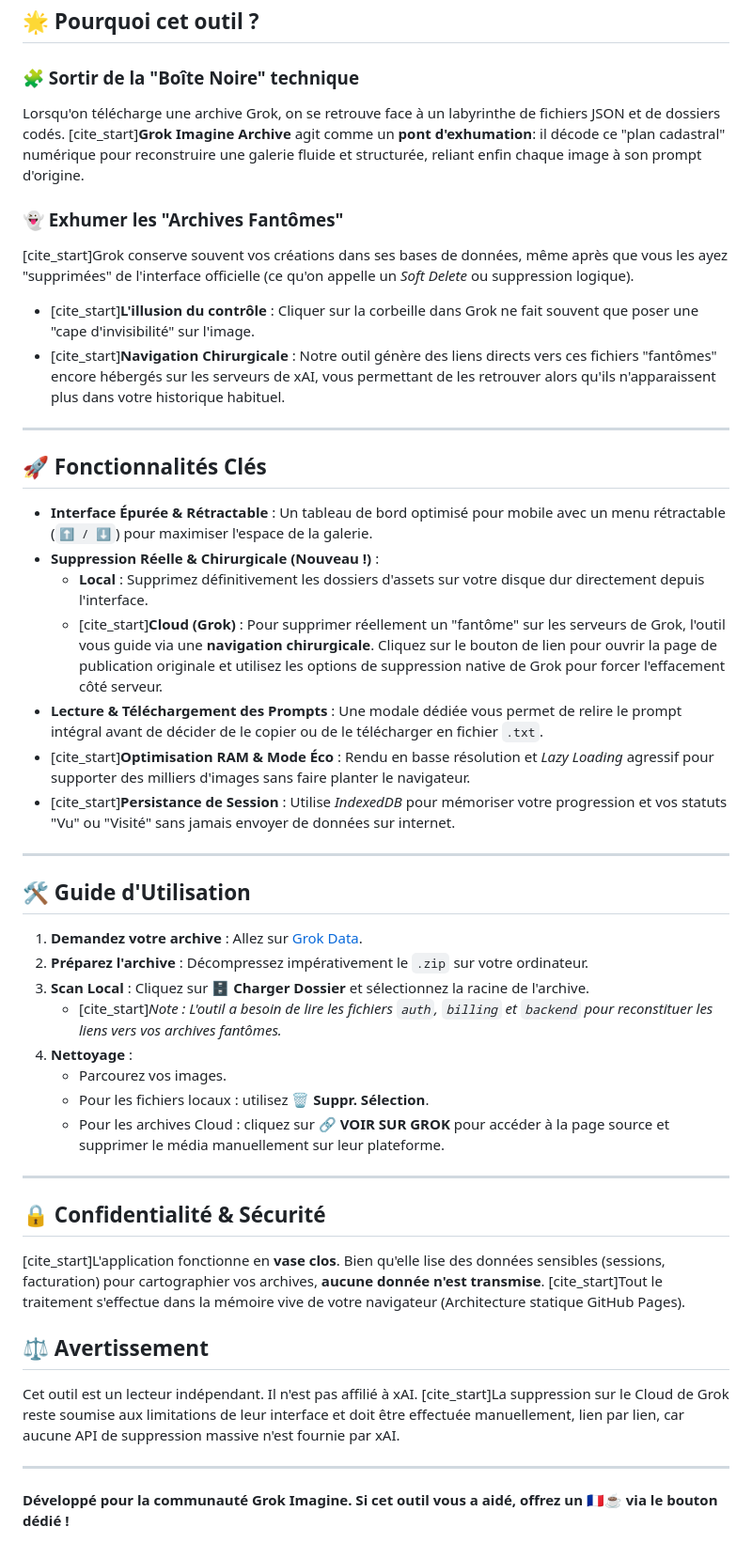
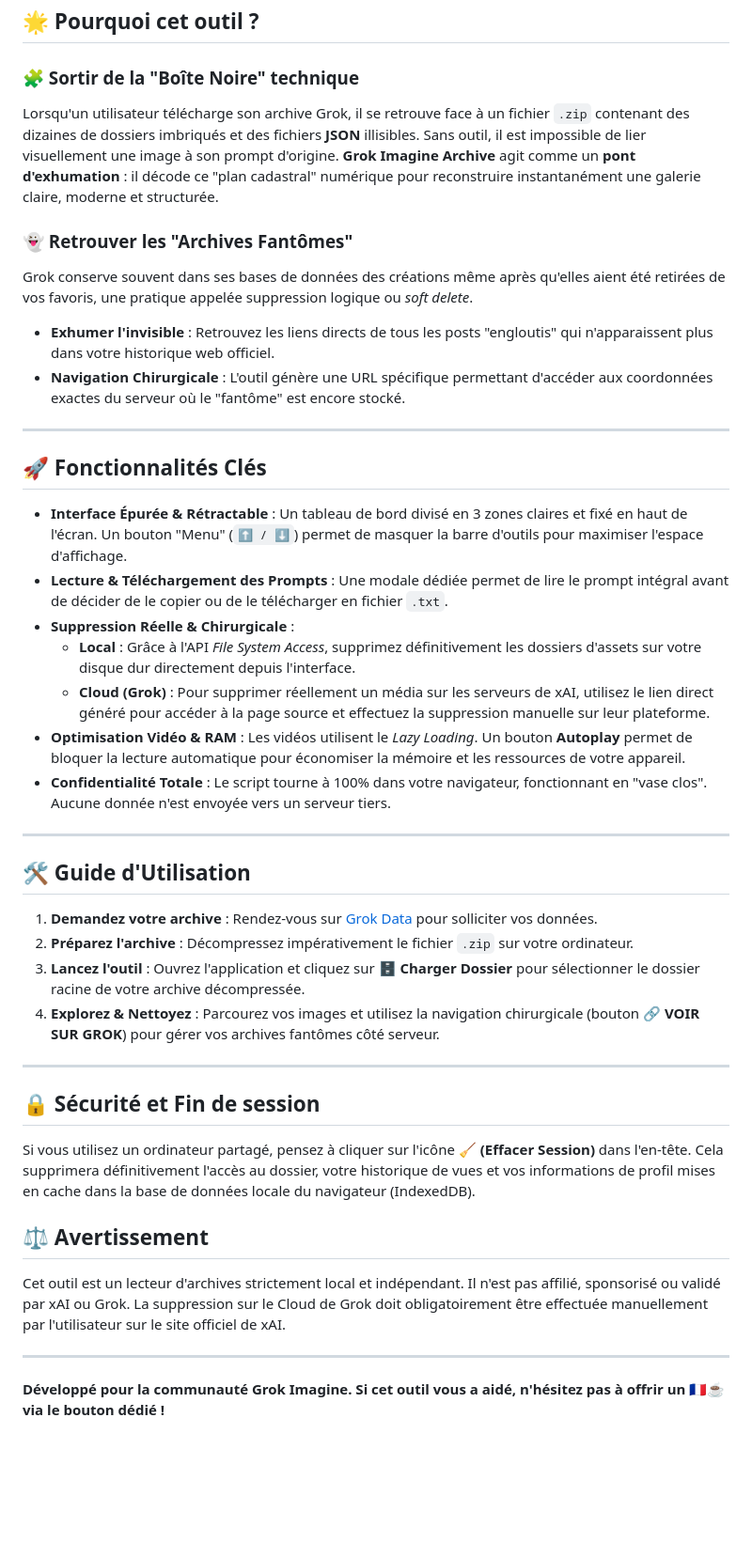
Before and after one commit to lanoixdesign/grok-archive-viewer, a Markdown page: README.md, the part around the change. Shown at 94% size. Drawn GitHub-style; blank space fills up the shorter version.

Commit message:
Revise README for clarity and improved descriptions
Updated the README to clarify the tool's functionality and improve the language for better understanding.

```diff
--- a/README.md
+++ b/README.md
@@ -9,45 +9,41 @@
 ## 🌟 Pourquoi cet outil ?
 
 ### 🧩 Sortir de la "Boîte Noire" technique
-Lorsqu'on télécharge une archive Grok, on se retrouve face à un labyrinthe de fichiers JSON et de dossiers codés. [cite_start]**Grok Imagine Archive** agit comme un **pont d'exhumation**: il décode ce "plan cadastral" numérique pour reconstruire une galerie fluide et structurée, reliant enfin chaque image à son prompt d'origine.
+Lorsqu'un utilisateur télécharge son archive Grok, il se retrouve face à un fichier `.zip` contenant des dizaines de dossiers imbriqués et des fichiers **JSON** illisibles. Sans outil, il est impossible de lier visuellement une image à son prompt d'origine. **Grok Imagine Archive** agit comme un **pont d'exhumation** : il décode ce "plan cadastral" numérique pour reconstruire instantanément une galerie claire, moderne et structurée.
 
-### 👻 Exhumer les "Archives Fantômes"
-[cite_start]Grok conserve souvent vos créations dans ses bases de données, même après que vous les ayez "supprimées" de l'interface officielle (ce qu'on appelle un *Soft Delete* ou suppression logique).
-* [cite_start]**L'illusion du contrôle** : Cliquer sur la corbeille dans Grok ne fait souvent que poser une "cape d'invisibilité" sur l'image.
-* [cite_start]**Navigation Chirurgicale** : Notre outil génère des liens directs vers ces fichiers "fantômes" encore hébergés sur les serveurs de xAI, vous permettant de les retrouver alors qu'ils n'apparaissent plus dans votre historique habituel.
+### 👻 Retrouver les "Archives Fantômes"
+Grok conserve souvent dans ses bases de données des créations même après qu'elles aient été retirées de vos favoris, une pratique appelée suppression logique ou *soft delete*.
+* **Exhumer l'invisible** : Retrouvez les liens directs de tous les posts "engloutis" qui n'apparaissent plus dans votre historique web officiel.
+* **Navigation Chirurgicale** : L'outil génère une URL spécifique permettant d'accéder aux coordonnées exactes du serveur où le "fantôme" est encore stocké.
 
 ---
 
 ## 🚀 Fonctionnalités Clés
 
-* **Interface Épurée & Rétractable** : Un tableau de bord optimisé pour mobile avec un menu rétractable (`⬆️ / ⬇️`) pour maximiser l'espace de la galerie.
-* **Suppression Réelle & Chirurgicale (Nouveau !)** :
-    * **Local** : Supprimez définitivement les dossiers d'assets sur votre disque dur directement depuis l'interface.
-    * [cite_start]**Cloud (Grok)** : Pour supprimer réellement un "fantôme" sur les serveurs de Grok, l'outil vous guide via une **navigation chirurgicale**. Cliquez sur le bouton de lien pour ouvrir la page de publication originale et utilisez les options de suppression native de Grok pour forcer l'effacement côté serveur.
-* **Lecture & Téléchargement des Prompts** : Une modale dédiée vous permet de relire le prompt intégral avant de décider de le copier ou de le télécharger en fichier `.txt`.
-* [cite_start]**Optimisation RAM & Mode Éco** : Rendu en basse résolution et *Lazy Loading* agressif pour supporter des milliers d'images sans faire planter le navigateur.
-* [cite_start]**Persistance de Session** : Utilise *IndexedDB* pour mémoriser votre progression et vos statuts "Vu" ou "Visité" sans jamais envoyer de données sur internet.
+* **Interface Épurée & Rétractable** : Un tableau de bord divisé en 3 zones claires et fixé en haut de l'écran. Un bouton "Menu" (`⬆️ / ⬇️`) permet de masquer la barre d'outils pour maximiser l'espace d'affichage.
+* **Lecture & Téléchargement des Prompts** : Une modale dédiée permet de lire le prompt intégral avant de décider de le copier ou de le télécharger en fichier `.txt`.
+* **Suppression Réelle & Chirurgicale** :
+    * **Local** : Grâce à l'API *File System Access*, supprimez définitivement les dossiers d'assets sur votre disque dur directement depuis l'interface.
+    * **Cloud (Grok)** : Pour supprimer réellement un média sur les serveurs de xAI, utilisez le lien direct généré pour accéder à la page source et effectuez la suppression manuelle sur leur plateforme.
+* **Optimisation Vidéo & RAM** : Les vidéos utilisent le *Lazy Loading*. Un bouton **Autoplay** permet de bloquer la lecture automatique pour économiser la mémoire et les ressources de votre appareil.
+* **Confidentialité Totale** : Le script tourne à 100% dans votre navigateur, fonctionnant en "vase clos". Aucune donnée n'est envoyée vers un serveur tiers.
 
 ---
 
 ## 🛠️ Guide d'Utilisation
 
-1. **Demandez votre archive** : Allez sur [Grok Data](https://accounts.x.ai/data).
-2. **Préparez l'archive** : Décompressez impérativement le `.zip` sur votre ordinateur.
-3. **Scan Local** : Cliquez sur **🗄️ Charger Dossier** et sélectionnez la racine de l'archive.
-   * [cite_start]*Note : L'outil a besoin de lire les fichiers `auth`, `billing` et `backend` pour reconstituer les liens vers vos archives fantômes.*
-4. **Nettoyage** :
-   * Parcourez vos images.
-   * Pour les fichiers locaux : utilisez **🗑️ Suppr. Sélection**.
-   * Pour les archives Cloud : cliquez sur **🔗 VOIR SUR GROK** pour accéder à la page source et supprimer le média manuellement sur leur plateforme.
+1. **Demandez votre archive** : Rendez-vous sur [Grok Data](https://accounts.x.ai/data) pour solliciter vos données.
+2. **Préparez l'archive** : Décompressez impérativement le fichier `.zip` sur votre ordinateur.
+3. **Lancez l'outil** : Ouvrez l'application et cliquez sur **🗄️ Charger Dossier** pour sélectionner le dossier racine de votre archive décompressée.
+4. **Explorez & Nettoyez** : Parcourez vos images et utilisez la navigation chirurgicale (bouton **🔗 VOIR SUR GROK**) pour gérer vos archives fantômes côté serveur.
 
 ---
 
-## 🔒 Confidentialité & Sécurité
-[cite_start]L'application fonctionne en **vase clos**. Bien qu'elle lise des données sensibles (sessions, facturation) pour cartographier vos archives, **aucune donnée n'est transmise**. [cite_start]Tout le traitement s'effectue dans la mémoire vive de votre navigateur (Architecture statique GitHub Pages).
+## 🔒 Sécurité et Fin de session
+Si vous utilisez un ordinateur partagé, pensez à cliquer sur l'icône **🧹 (Effacer Session)** dans l'en-tête. Cela supprimera définitivement l'accès au dossier, votre historique de vues et vos informations de profil mises en cache dans la base de données locale du navigateur (IndexedDB).
 
 ## ⚖️ Avertissement
-Cet outil est un lecteur indépendant. Il n'est pas affilié à xAI. [cite_start]La suppression sur le Cloud de Grok reste soumise aux limitations de leur interface et doit être effectuée manuellement, lien par lien, car aucune API de suppression massive n'est fournie par xAI.
+Cet outil est un lecteur d'archives strictement local et indépendant. Il n'est pas affilié, sponsorisé ou validé par xAI ou Grok. La suppression sur le Cloud de Grok doit obligatoirement être effectuée manuellement par l'utilisateur sur le site officiel de xAI.
 
 ---
-**Développé pour la communauté Grok Imagine. Si cet outil vous a aidé, offrez un 🇫🇷☕️ via le bouton dédié !**
+**Développé pour la communauté Grok Imagine. Si cet outil vous a aidé, n'hésitez pas à offrir un 🇫🇷☕️ via le bouton dédié !**
```
